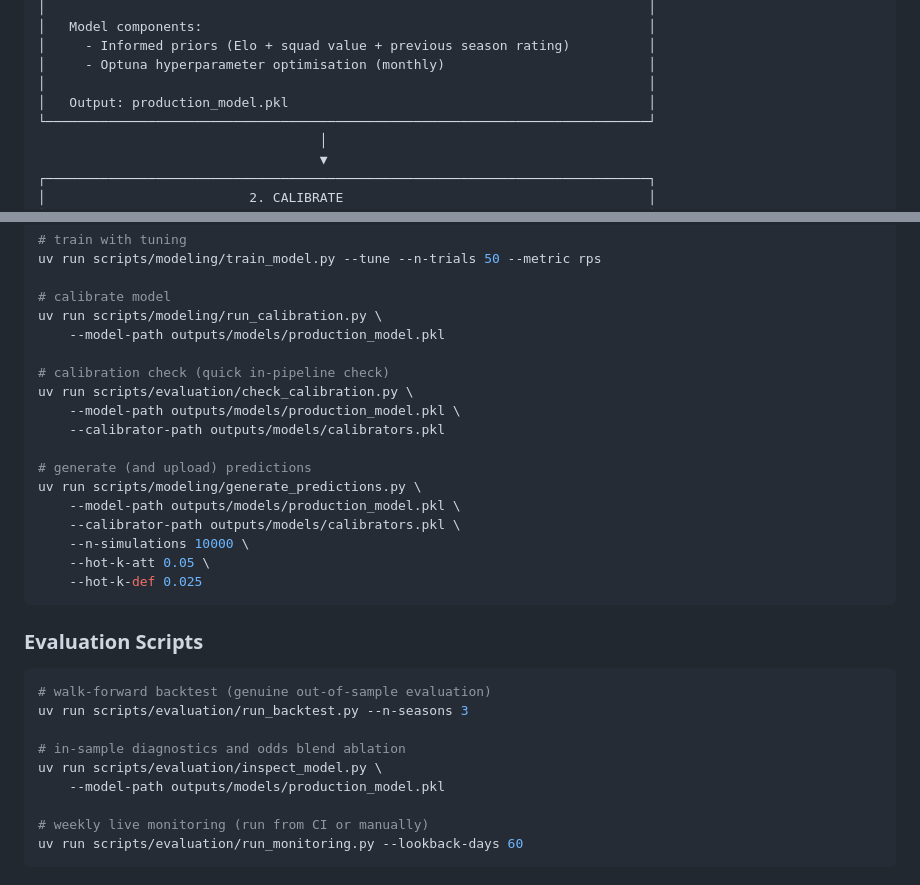
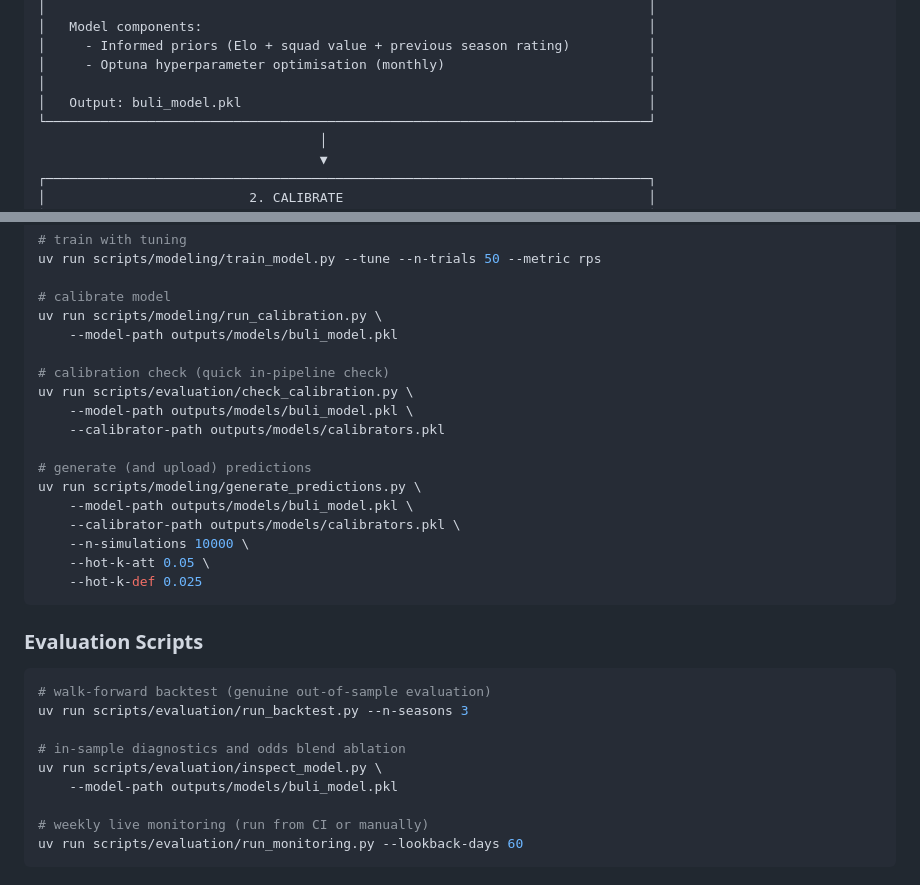
Before and after one commit to Paulj1989/predicting-ball, a Markdown page: README.md, 2 parts joined by grey strips. Drawn GitHub-style.

Commit message:
Update model paths

```diff
--- a/README.md
+++ b/README.md
@@ -24,7 +24,7 @@ A pipeline for fitting a two-stage Dixon-Coles Poisson model that predicts match
 │     - Informed priors (Elo + squad value + previous season rating)          │
 │     - Optuna hyperparameter optimisation (monthly)                          │
 │                                                                             │
-│   Output: production_model.pkl                                              │
+│   Output: buli_model.pkl                                                    │
 └─────────────────────────────────────────────────────────────────────────────┘
                                     │
                                     ▼
@@ -113,16 +113,16 @@ uv run scripts/modeling/train_model.py --tune --n-trials 50 --metric rps
 
 # calibrate model
 uv run scripts/modeling/run_calibration.py \
-    --model-path outputs/models/production_model.pkl
+    --model-path outputs/models/buli_model.pkl
 
 # calibration check (quick in-pipeline check)
 uv run scripts/evaluation/check_calibration.py \
-    --model-path outputs/models/production_model.pkl \
+    --model-path outputs/models/buli_model.pkl \
     --calibrator-path outputs/models/calibrators.pkl
 
 # generate (and upload) predictions
 uv run scripts/modeling/generate_predictions.py \
-    --model-path outputs/models/production_model.pkl \
+    --model-path outputs/models/buli_model.pkl \
     --calibrator-path outputs/models/calibrators.pkl \
     --n-simulations 10000 \
     --hot-k-att 0.05 \
@@ -137,7 +137,7 @@ uv run scripts/evaluation/run_backtest.py --n-seasons 3
 
 # in-sample diagnostics and odds blend ablation
 uv run scripts/evaluation/inspect_model.py \
-    --model-path outputs/models/production_model.pkl
+    --model-path outputs/models/buli_model.pkl
 
 # weekly live monitoring (run from CI or manually)
 uv run scripts/evaluation/run_monitoring.py --lookback-days 60
```
